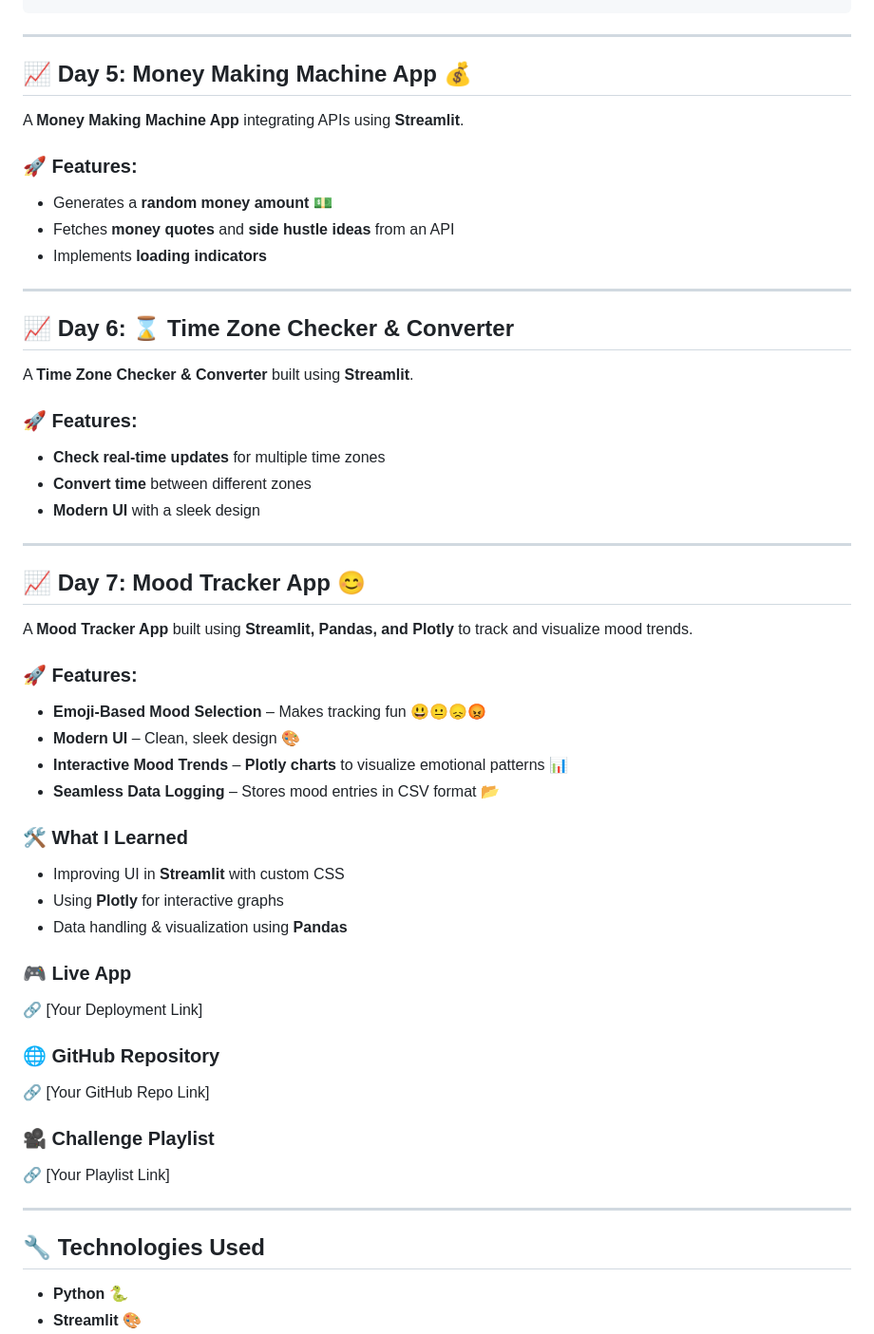
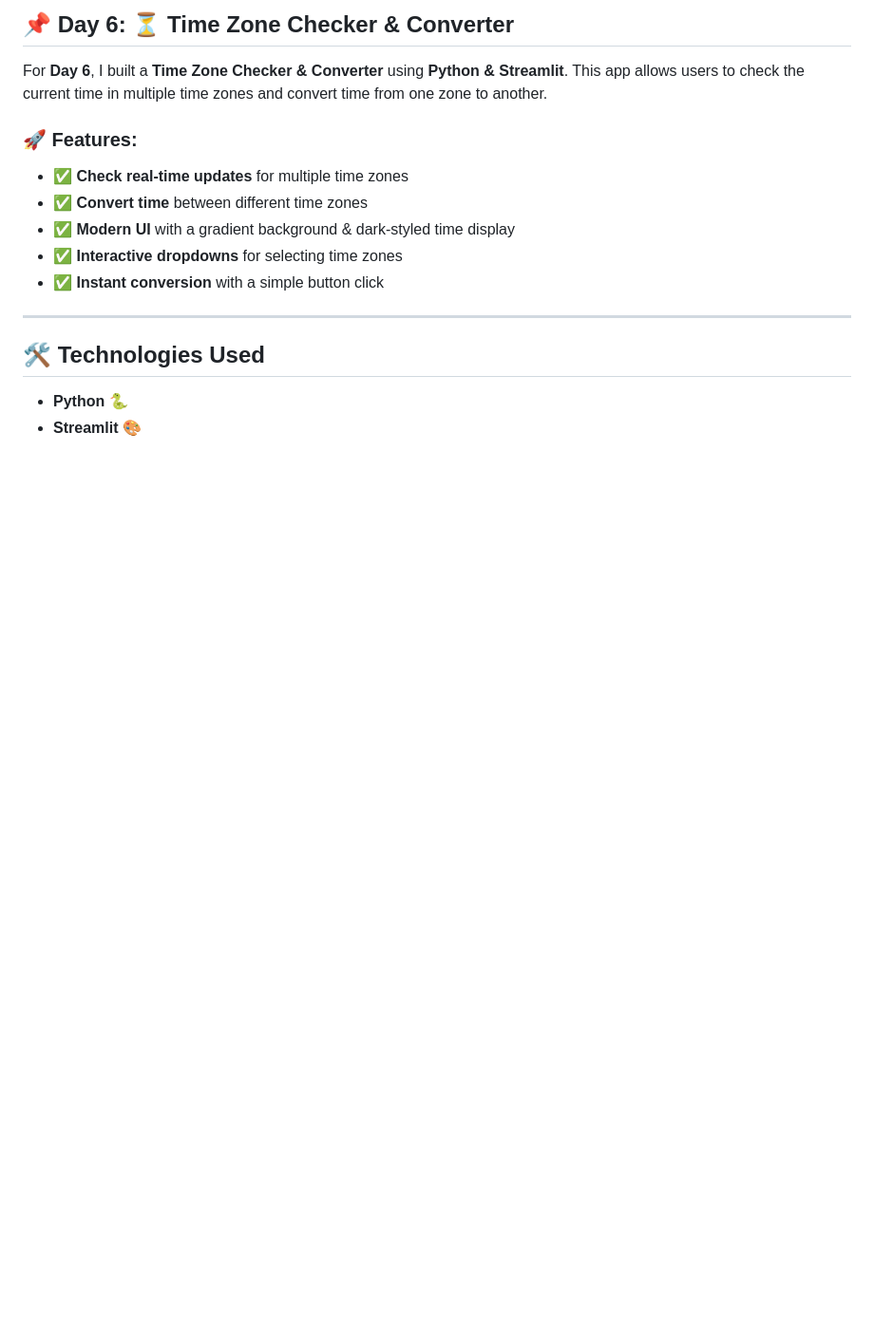
Before and after one commit to Mohsin-ali897/Ramadan_Python_coding_night, a Markdown page: readme.md, the part around the change printed below. Shown: that part at 95% size. Rendered like a GitHub page; blank space fills up the shorter version.

```diff
--- a/readme.md
+++ b/readme.md
@@ -62,51 +130,17 @@ fastapi dev main.py
+## 📌 Day 6: ⏳ Time Zone Checker & Converter
+
+For **Day 6**, I built a **Time Zone Checker & Converter** using **Python & Streamlit**. This app allows users to check the current time in multiple time zones and convert time from one zone to another.
+
+### 🚀 Features:
+- ✅ **Check real-time updates** for multiple time zones
+- ✅ **Convert time** between different time zones
+- ✅ **Modern UI** with a gradient background & dark-styled time display
+- ✅ **Interactive dropdowns** for selecting time zones
+- ✅ **Instant conversion** with a simple button click
 
 ---
 
-## 📈 Day 5: Money Making Machine App 💰
-A **Money Making Machine App** integrating APIs using **Streamlit**.
+## 🛠️ Technologies Used
 
-### 🚀 Features:
-- Generates a **random money amount** 💵
-- Fetches **money quotes** and **side hustle ideas** from an API
-- Implements **loading indicators**
-
----
-
-## 📈 Day 6: ⌛ Time Zone Checker & Converter
-A **Time Zone Checker & Converter** built using **Streamlit**.
-
-### 🚀 Features:
-- **Check real-time updates** for multiple time zones
-- **Convert time** between different zones
-- **Modern UI** with a sleek design
-
----
-
-## 📈 Day 7: Mood Tracker App 😊
-A **Mood Tracker App** built using **Streamlit, Pandas, and Plotly** to track and visualize mood trends.
-
-### 🚀 Features:
-- **Emoji-Based Mood Selection** – Makes tracking fun 😃😐😞😡
-- **Modern UI** – Clean, sleek design 🎨
-- **Interactive Mood Trends** – **Plotly charts** to visualize emotional patterns 📊
-- **Seamless Data Logging** – Stores mood entries in CSV format 📂
-
-### 🛠️ What I Learned
-- Improving UI in **Streamlit** with custom CSS
-- Using **Plotly** for interactive graphs
-- Data handling & visualization using **Pandas**
-
-### 🎮 Live App
-🔗 [Your Deployment Link]
-
-### 🌐 GitHub Repository
-🔗 [Your GitHub Repo Link]
-
-### 🎥 Challenge Playlist
-🔗 [Your Playlist Link]
-
----
-
-## 🔧 Technologies Used
 - **Python** 🐍
 - **Streamlit** 🎨
```
Also changed, not shown: other parts of readme.md (+103 -59 lines).
